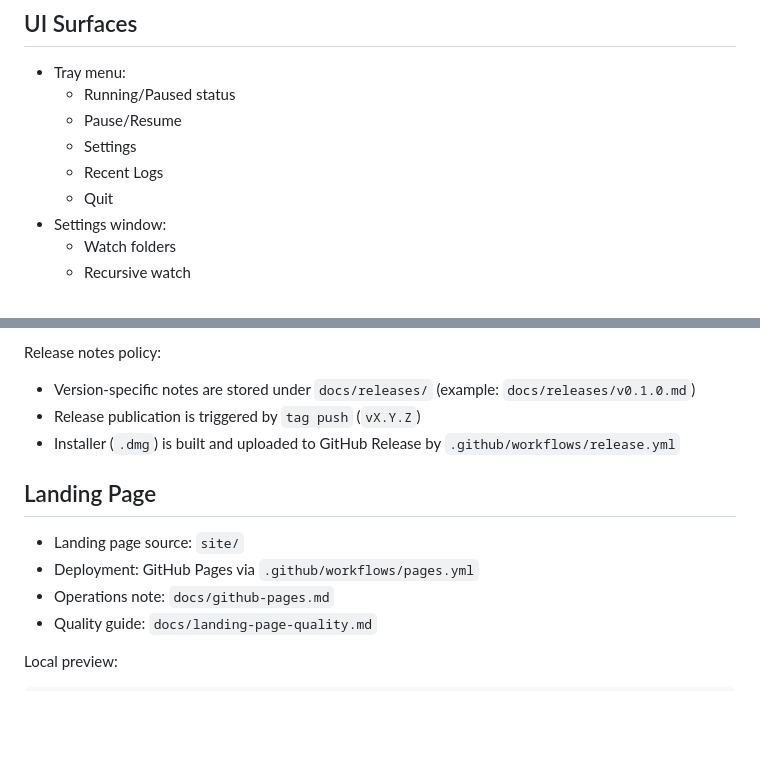
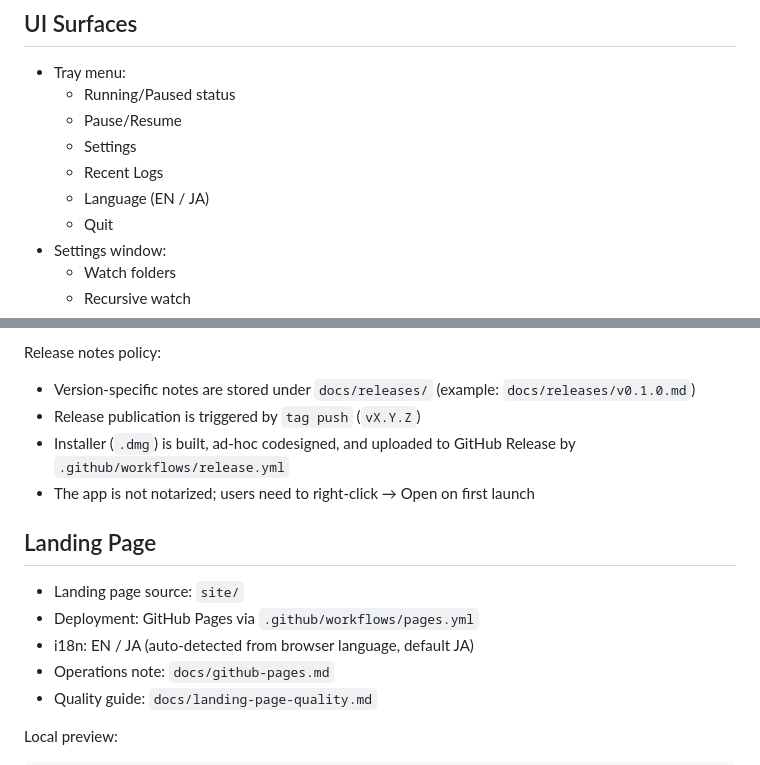
Before and after one commit to melank/heic_ready, a Markdown page: README.md, 2 parts joined by grey strips. Drawn GitHub-style; blank space fills up the shorter version.

```diff
--- a/README.md
+++ b/README.md
@@ -86,6 +86,7 @@ Main fields:
   - Pause/Resume
   - Settings
   - Recent Logs
+  - Language (EN / JA)
   - Quit
 - Settings window:
   - Watch folders
@@ -107,12 +108,14 @@ Release notes policy:
 
 - Version-specific notes are stored under `docs/releases/` (example: `docs/releases/v0.1.0.md`)
 - Release publication is triggered by `tag push` (`vX.Y.Z`)
-- Installer (`.dmg`) is built and uploaded to GitHub Release by `.github/workflows/release.yml`
+- Installer (`.dmg`) is built, ad-hoc codesigned, and uploaded to GitHub Release by `.github/workflows/release.yml`
+- The app is not notarized; users need to right-click → Open on first launch
 
 ## Landing Page
 
 - Landing page source: `site/`
 - Deployment: GitHub Pages via `.github/workflows/pages.yml`
+- i18n: EN / JA (auto-detected from browser language, default JA)
 - Operations note: `docs/github-pages.md`
 - Quality guide: `docs/landing-page-quality.md`
 
```
Also changed, not shown: AGENTS.md (+27 -19 lines).
